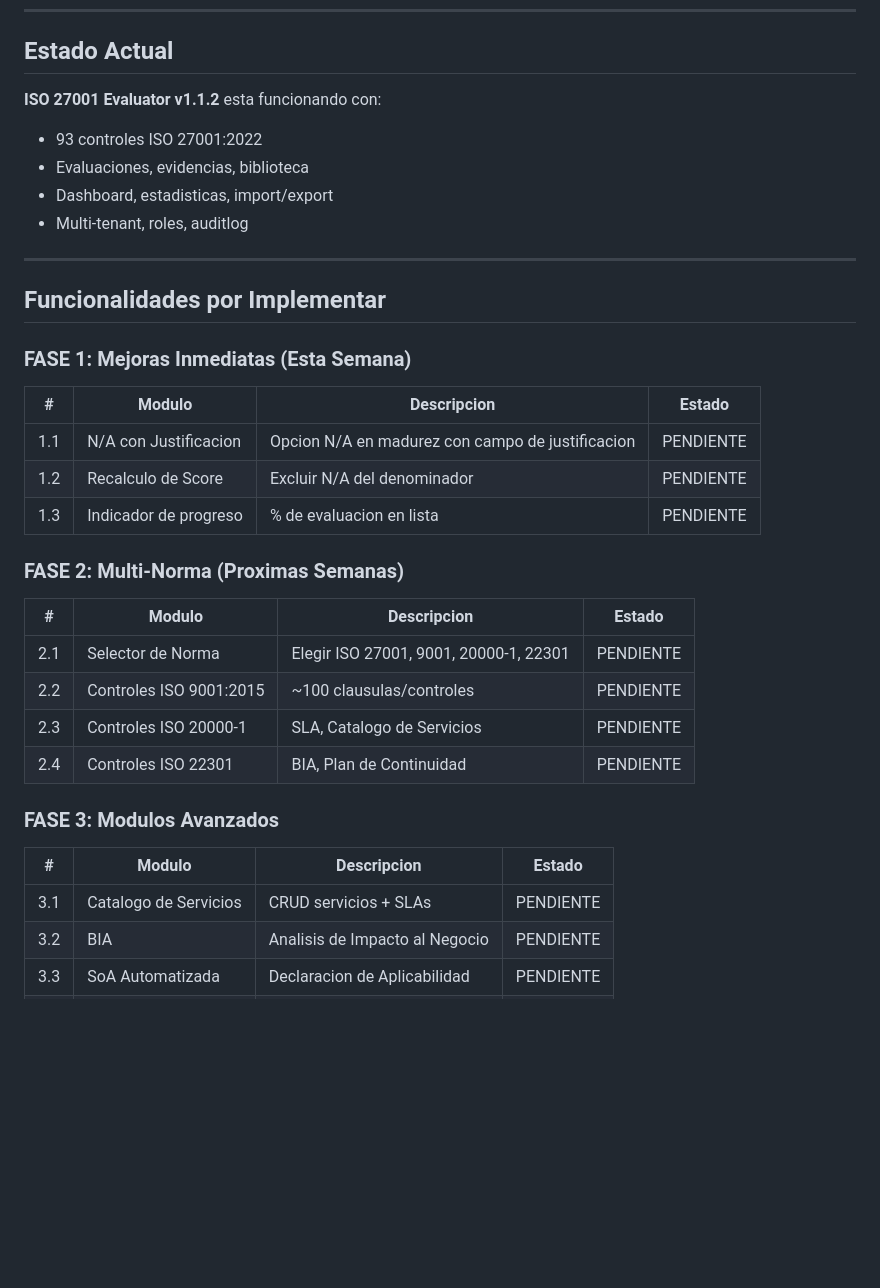
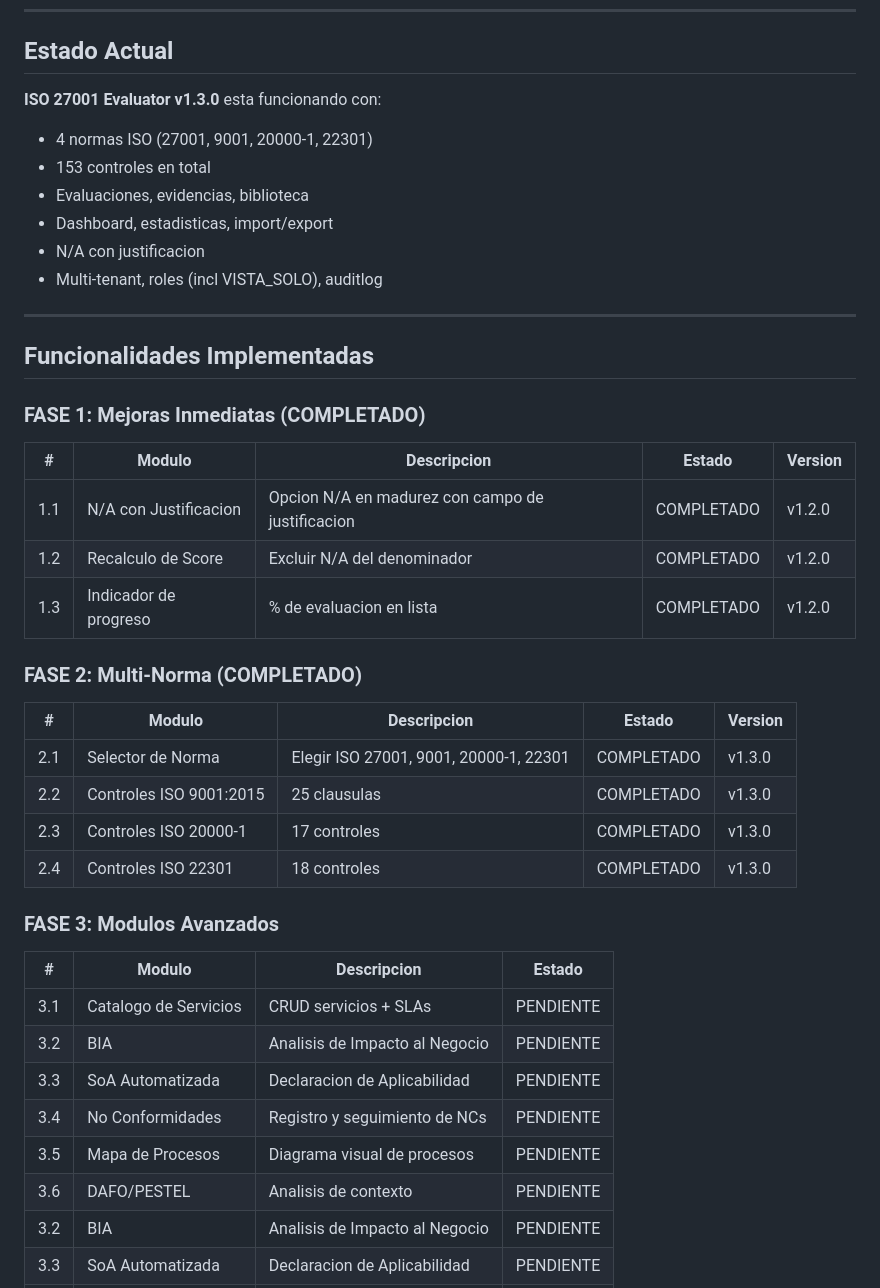
Before and after one commit to VPR65/iso27001-evaluator, a Markdown page: docs/ROADMAP.md, the part around one of its changes. Drawn GitHub-style; blank space fills up the shorter version.

```diff
--- a/docs/ROADMAP.md
+++ b/docs/ROADMAP.md
@@ -6,38 +6,45 @@
 
 ## Estado Actual
 
-**ISO 27001 Evaluator v1.1.2** esta funcionando con:
-- 93 controles ISO 27001:2022
+**ISO 27001 Evaluator v1.3.0** esta funcionando con:
+- 4 normas ISO (27001, 9001, 20000-1, 22301)
+- 153 controles en total
 - Evaluaciones, evidencias, biblioteca
 - Dashboard, estadisticas, import/export
-- Multi-tenant, roles, auditlog
+- N/A con justificacion
+- Multi-tenant, roles (incl VISTA_SOLO), auditlog
 
 ---
 
-## Funcionalidades por Implementar
+## Funcionalidades Implementadas
 
-### FASE 1: Mejoras Inmediatas (Esta Semana)
+### FASE 1: Mejoras Inmediatas (COMPLETADO)
 
-| # | Modulo | Descripcion | Estado |
-|---|--------|-------------|--------|
-| 1.1 | N/A con Justificacion | Opcion N/A en madurez con campo de justificacion | PENDIENTE |
-| 1.2 | Recalculo de Score | Excluir N/A del denominador | PENDIENTE |
-| 1.3 | Indicador de progreso | % de evaluacion en lista | PENDIENTE |
+| # | Modulo | Descripcion | Estado | Version |
+|---|--------|-------------|--------|---------|
+| 1.1 | N/A con Justificacion | Opcion N/A en madurez con campo de justificacion | COMPLETADO | v1.2.0 |
+| 1.2 | Recalculo de Score | Excluir N/A del denominador | COMPLETADO | v1.2.0 |
+| 1.3 | Indicador de progreso | % de evaluacion en lista | COMPLETADO | v1.2.0 |
 
-### FASE 2: Multi-Norma (Proximas Semanas)
+### FASE 2: Multi-Norma (COMPLETADO)
 
-| # | Modulo | Descripcion | Estado |
-|---|--------|-------------|--------|
-| 2.1 | Selector de Norma | Elegir ISO 27001, 9001, 20000-1, 22301 | PENDIENTE |
-| 2.2 | Controles ISO 9001:2015 | ~100 clausulas/controles | PENDIENTE |
-| 2.3 | Controles ISO 20000-1 | SLA, Catalogo de Servicios | PENDIENTE |
-| 2.4 | Controles ISO 22301 | BIA, Plan de Continuidad | PENDIENTE |
+| # | Modulo | Descripcion | Estado | Version |
+|---|--------|-------------|--------|---------|
+| 2.1 | Selector de Norma | Elegir ISO 27001, 9001, 20000-1, 22301 | COMPLETADO | v1.3.0 |
+| 2.2 | Controles ISO 9001:2015 | 25 clausulas | COMPLETADO | v1.3.0 |
+| 2.3 | Controles ISO 20000-1 | 17 controles | COMPLETADO | v1.3.0 |
+| 2.4 | Controles ISO 22301 | 18 controles | COMPLETADO | v1.3.0 |
 
 ### FASE 3: Modulos Avanzados
 
 | # | Modulo | Descripcion | Estado |
 |---|--------|-------------|--------|
 | 3.1 | Catalogo de Servicios | CRUD servicios + SLAs | PENDIENTE |
+| 3.2 | BIA | Analisis de Impacto al Negocio | PENDIENTE |
+| 3.3 | SoA Automatizada | Declaracion de Aplicabilidad | PENDIENTE |
+| 3.4 | No Conformidades | Registro y seguimiento de NCs | PENDIENTE |
+| 3.5 | Mapa de Procesos | Diagrama visual de procesos | PENDIENTE |
+| 3.6 | DAFO/PESTEL | Analisis de contexto | PENDIENTE |
 | 3.2 | BIA | Analisis de Impacto al Negocio | PENDIENTE |
 | 3.3 | SoA Automatizada | Declaracion de Aplicabilidad | PENDIENTE |
 | 3.4 | No Conformidades | Registro y seguimiento de NCs | PENDIENTE |
```
Also changed, not shown: other parts of docs/ROADMAP.md (+1 -1 lines), RFC-0001_MULTI_NORMA.md (added, +69 -0 lines).
